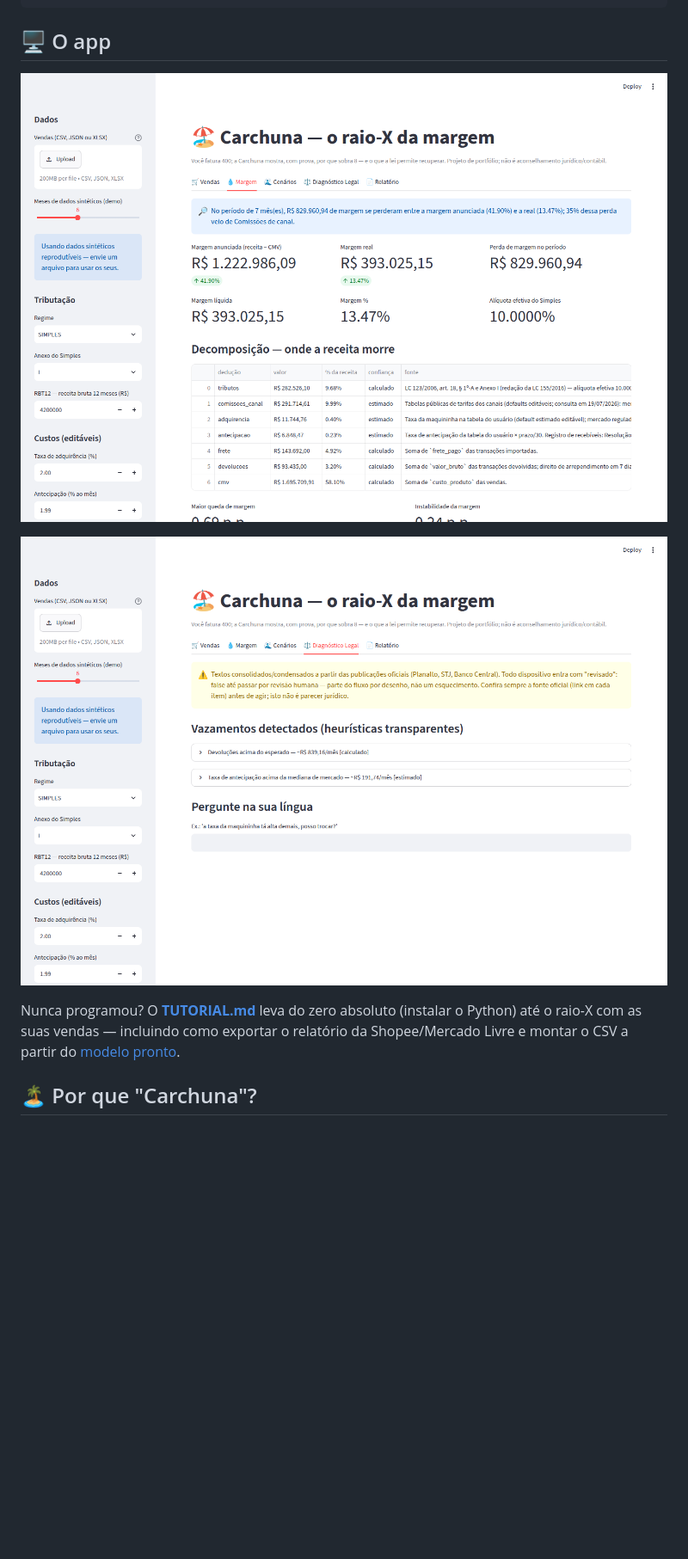
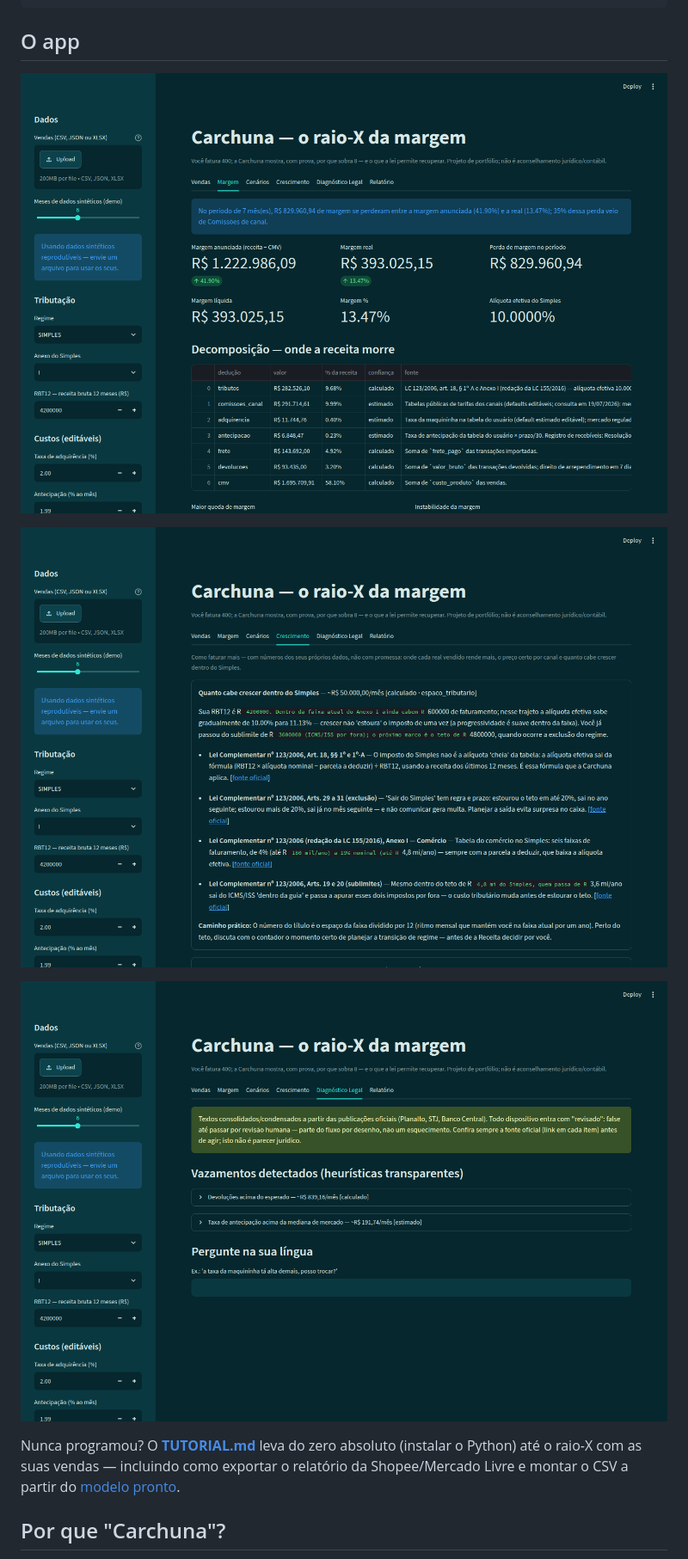
Before and after one commit to robertochiocca/carchuna, a Markdown page: README.md, the part around the change printed below. Shown: that part at 86% size. Rendered like a GitHub page; pictures changed too: docs/img/crescimento.png (added), docs/img/dashboard.png, docs/img/diagnostico.png; blank space fills up the shorter version.

````diff
--- a/README.md
+++ b/README.md
@@ -64,13 +64,15 @@ Receita bruta:                 R$ 100,00
 Margem líquida real:           R$  32,35   (32,35% — não os 60% "anunciados")
 ```
 
-## 🖥️ O app
+## O app
 
 ![Dashboard da Carchuna — aba Margem com o resumo executivo](docs/img/dashboard.png)
+
+![Aba Crescimento — como faturar mais, com números dos próprios dados](docs/img/crescimento.png)
 
 ![Diagnóstico legal com base citada e fonte oficial](docs/img/diagnostico.png)
 
 Nunca programou? O **[TUTORIAL.md](TUTORIAL.md)** leva do zero absoluto (instalar o Python) até o raio-X com as suas vendas — incluindo como exportar o relatório da Shopee/Mercado Livre e montar o CSV a partir do [modelo pronto](examples/vendas_exemplo.csv).
 
-## 🏝️ Por que "Carchuna"?
+## Por que "Carchuna"?
 
````
Also changed, not shown: other parts of README.md (+47 -47 lines), TUTORIAL.md (+12 -11 lines), 4 other files.
